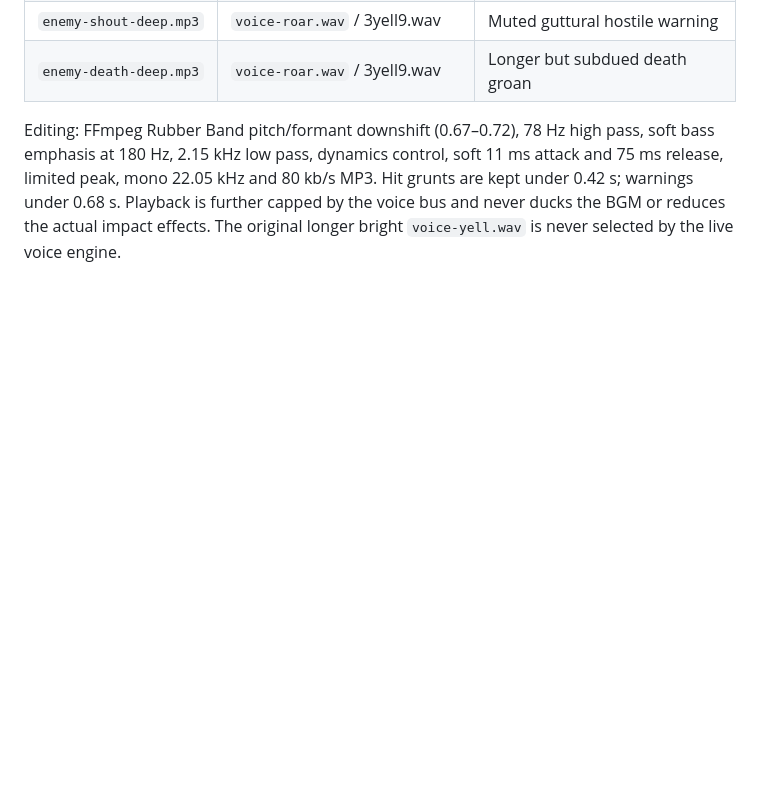
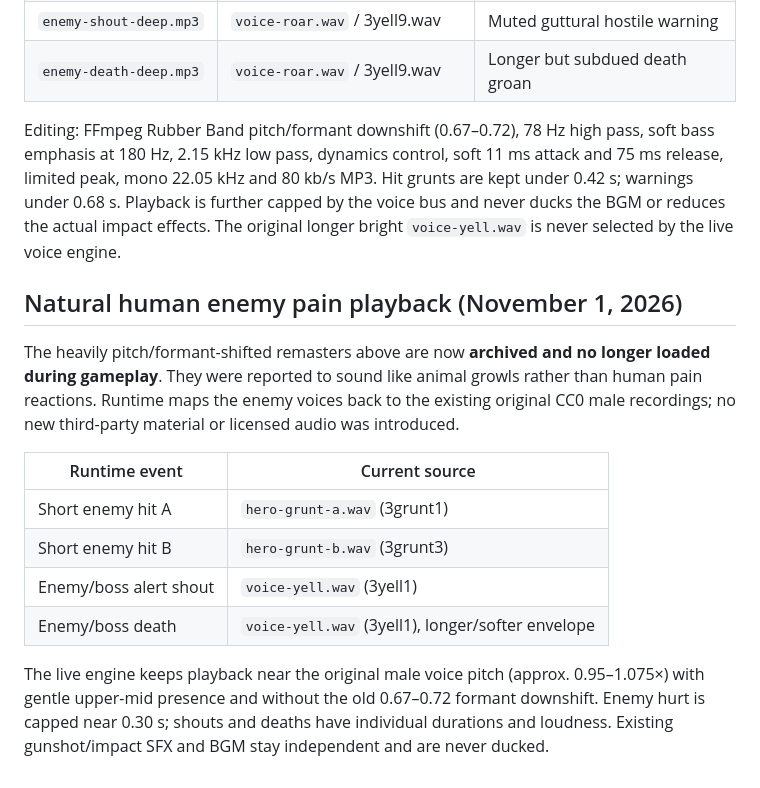
Before and after one commit to ZKrupinski/revenant-street, a Markdown page: assets/voice/LICENSE.md, the part around the change. GitHub-like rendering; blank space fills up the shorter version.

Commit message:
docs: mark deep enemy vocals archival and record restored natural male recordings

```diff
--- a/assets/voice/LICENSE.md
+++ b/assets/voice/LICENSE.md
@@ -64,3 +64,16 @@ All four new enemy voice assets are **derivatives of the CC0 HaelDB recordings a
 | `enemy-death-deep.mp3` | `voice-roar.wav` / 3yell9.wav | Longer but subdued death groan |
 
 Editing: FFmpeg Rubber Band pitch/formant downshift (0.67–0.72), 78 Hz high pass, soft bass emphasis at 180 Hz, 2.15 kHz low pass, dynamics control, soft 11 ms attack and 75 ms release, limited peak, mono 22.05 kHz and 80 kb/s MP3. Hit grunts are kept under 0.42 s; warnings under 0.68 s. Playback is further capped by the voice bus and never ducks the BGM or reduces the actual impact effects. The original longer bright `voice-yell.wav` is never selected by the live voice engine.
+
+## Natural human enemy pain playback (November 1, 2026)
+
+The heavily pitch/formant-shifted remasters above are now **archived and no longer loaded during gameplay**. They were reported to sound like animal growls rather than human pain reactions. Runtime maps the enemy voices back to the existing original CC0 male recordings; no new third-party material or licensed audio was introduced.
+
+| Runtime event | Current source |
+| --- | --- |
+| Short enemy hit A | `hero-grunt-a.wav` (3grunt1) |
+| Short enemy hit B | `hero-grunt-b.wav` (3grunt3) |
+| Enemy/boss alert shout | `voice-yell.wav` (3yell1) |
+| Enemy/boss death | `voice-yell.wav` (3yell1), longer/softer envelope |
+
+The live engine keeps playback near the original male voice pitch (approx. 0.95–1.075×) with gentle upper-mid presence and without the old 0.67–0.72 formant downshift. Enemy hurt is capped near 0.30 s; shouts and deaths have individual durations and loudness. Existing gunshot/impact SFX and BGM stay independent and are never ducked.
```
